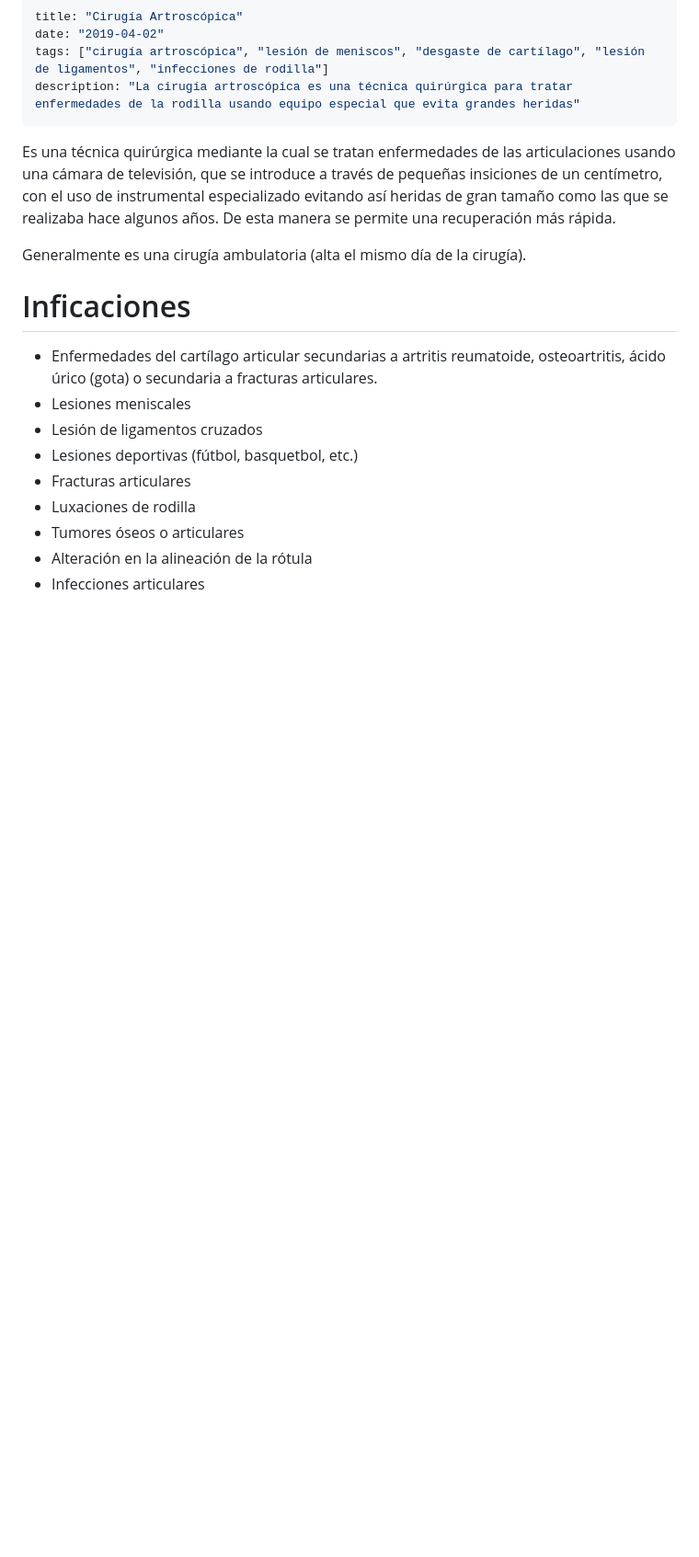
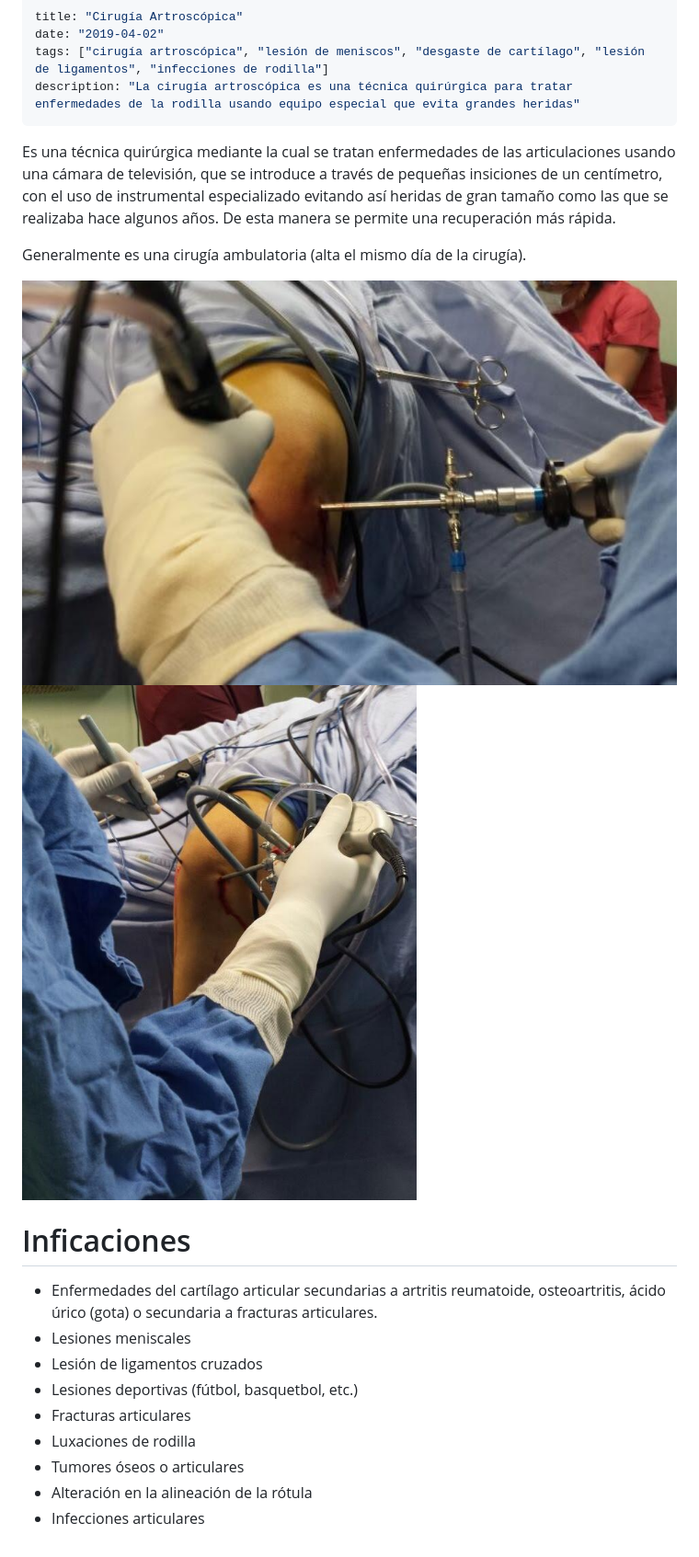
Before and after one commit to fsvdr/dr-saavedra, a Markdown page: src/posts/cirugia-artoscopica.md, the part around the change. Shown: that part at 92% size. Rendered like a GitHub page; pictures changed too: src/images/posts/post-ca-1.jpeg (added), src/images/posts/post-ca-2.jpeg (added); blank space fills up the shorter version.

Commit message:
Add image support in markdown

```diff
--- a/src/posts/cirugia-artoscopica.md
+++ b/src/posts/cirugia-artoscopica.md
@@ -9,6 +9,9 @@ Es una técnica quirúrgica mediante la cual se tratan enfermedades de las art
 
 Generalmente es una cirugía ambulatoria (alta el mismo día de la cirugía).
 
+![](../images/posts/post-ca-1.jpeg)
+![](../images/posts/post-ca-2.jpeg)
+
 # Inficaciones
 - Enfermedades del cartílago articular secundarias a artritis reumatoide, osteoartritis, ácido úrico (gota) o secundaria a fracturas articulares.
 - Lesiones meniscales
```
Also changed, not shown: src/images/posts/post-ar-1.jpeg (added), src/images/posts/post-ar-2.jpeg (added), src/images/posts/post-ar-3.jpeg (added), src/images/posts/post-ar-4.jpeg (added), 5 other files.
